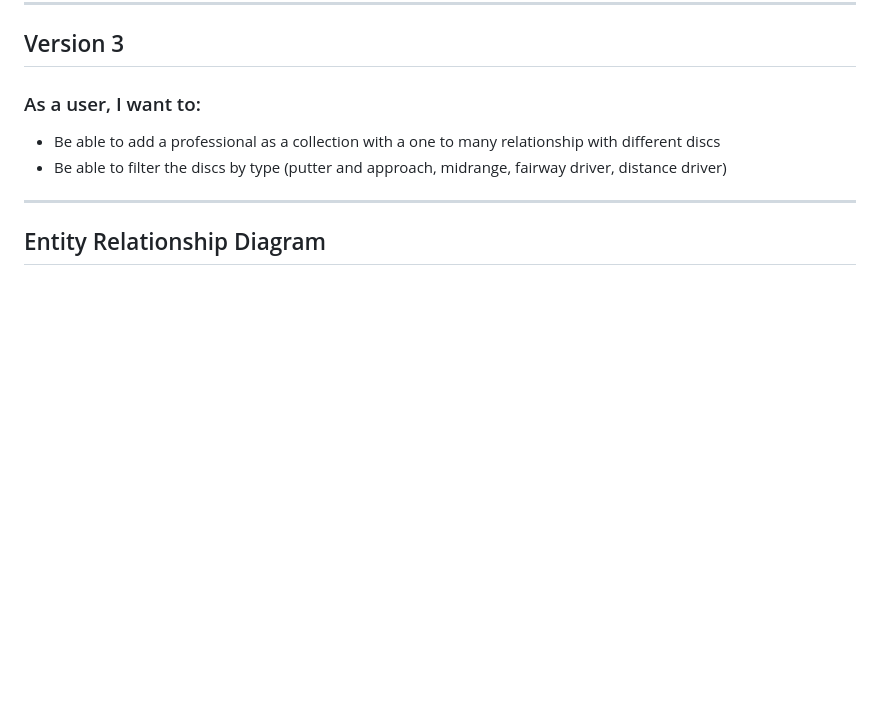
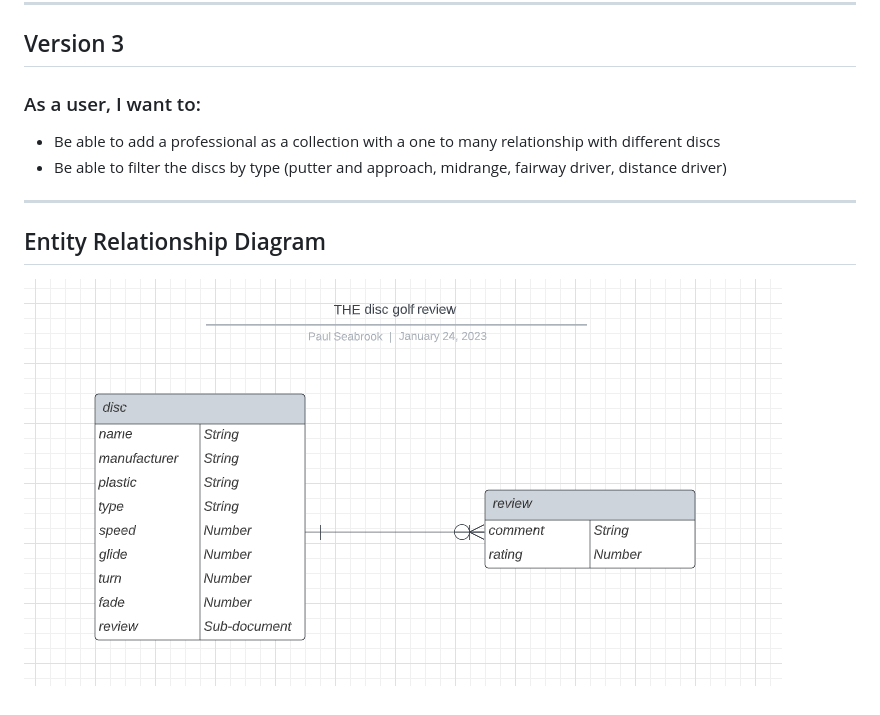
Before and after one commit to paulseabrook/pauls-plastics, a Markdown page: PLANNING.md, the part around the change. Rendered like a GitHub page; pictures changed too: assets/erd.png (added); blank space fills up the shorter version.

Commit message:
finish inital PLANNING.md docs

```diff
--- a/PLANNING.md
+++ b/PLANNING.md
@@ -53,3 +53,5 @@
 ---
 
 ## Entity Relationship Diagram
+
+![ERD](./assets/erd.png)
```
